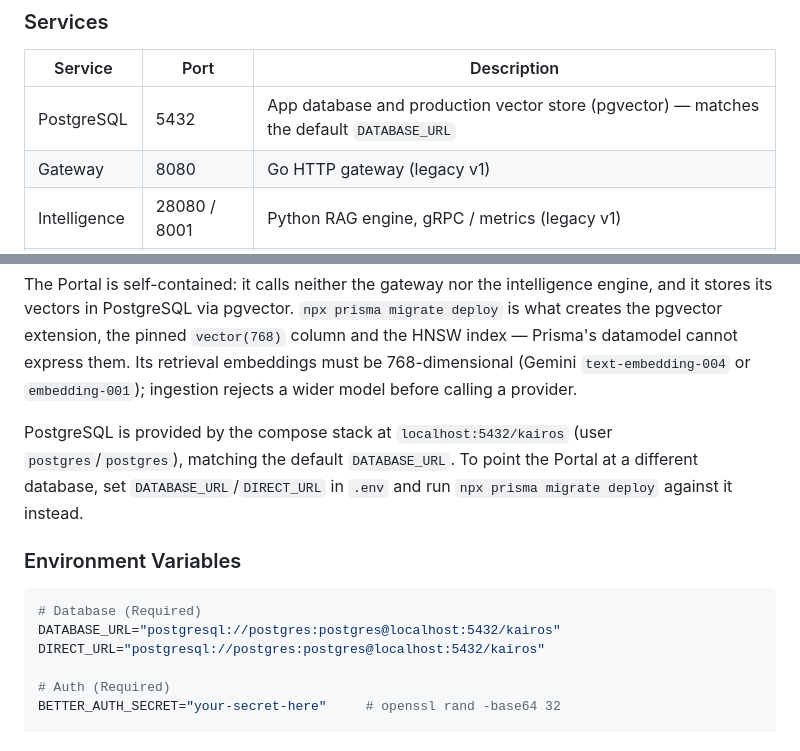
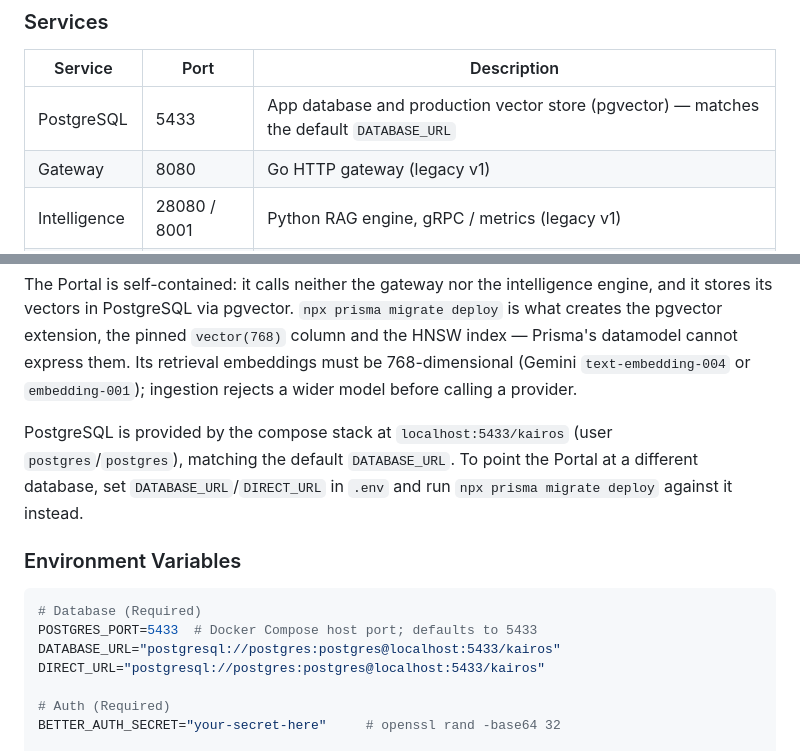
Before and after one commit to ANUBprad/kairos, a Markdown page: docs/DEPLOYMENT.md, 2 parts joined by grey strips. GitHub-like rendering.

Commit message:
docs(deployment): use non-conflicting PostgreSQL port

````diff
--- a/docs/DEPLOYMENT.md
+++ b/docs/DEPLOYMENT.md
@@ -42,7 +42,7 @@ docker compose ps   # wait for services to become healthy
 
 | Service | Port | Description |
 |---------|------|-------------|
-| PostgreSQL | 5432 | App database and production vector store (pgvector) — matches the default `DATABASE_URL` |
+| PostgreSQL | 5433 | App database and production vector store (pgvector) — matches the default `DATABASE_URL` |
 | Gateway | 8080 | Go HTTP gateway (legacy v1) |
 | Intelligence | 28080 / 8001 | Python RAG engine, gRPC / metrics (legacy v1) |
 | ChromaDB | 7777 | Vector store for the v1 stack only (legacy) |
@@ -68,14 +68,15 @@ them. Its retrieval embeddings must be 768-dimensional (Gemini
 `text-embedding-004` or `embedding-001`); ingestion rejects a wider model before
 calling a provider.
 
-PostgreSQL is provided by the compose stack at `localhost:5432/kairos` (user `postgres`/`postgres`), matching the default `DATABASE_URL`. To point the Portal at a different database, set `DATABASE_URL`/`DIRECT_URL` in `.env` and run `npx prisma migrate deploy` against it instead.
+PostgreSQL is provided by the compose stack at `localhost:5433/kairos` (user `postgres`/`postgres`), matching the default `DATABASE_URL`. To point the Portal at a different database, set `DATABASE_URL`/`DIRECT_URL` in `.env` and run `npx prisma migrate deploy` against it instead.
 
 ### Environment Variables
 
 ```env
 # Database (Required)
-DATABASE_URL="postgresql://postgres:postgres@localhost:5432/kairos"
-DIRECT_URL="postgresql://postgres:postgres@localhost:5432/kairos"
+POSTGRES_PORT=5433  # Docker Compose host port; defaults to 5433
+DATABASE_URL="postgresql://postgres:postgres@localhost:5433/kairos"
+DIRECT_URL="postgresql://postgres:postgres@localhost:5433/kairos"
 
 # Auth (Required)
 BETTER_AUTH_SECRET="your-secret-here"     # openssl rand -base64 32
````
